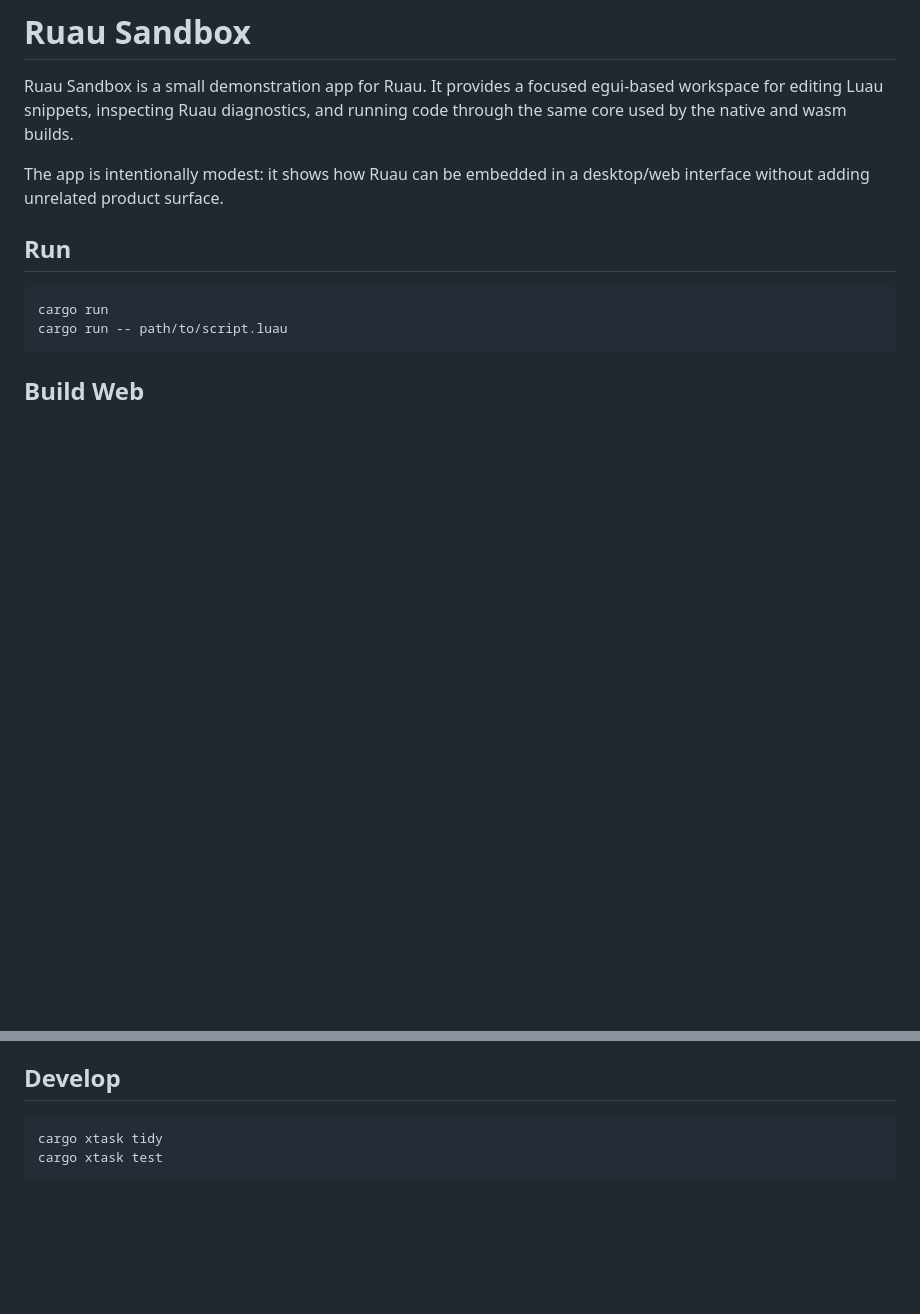
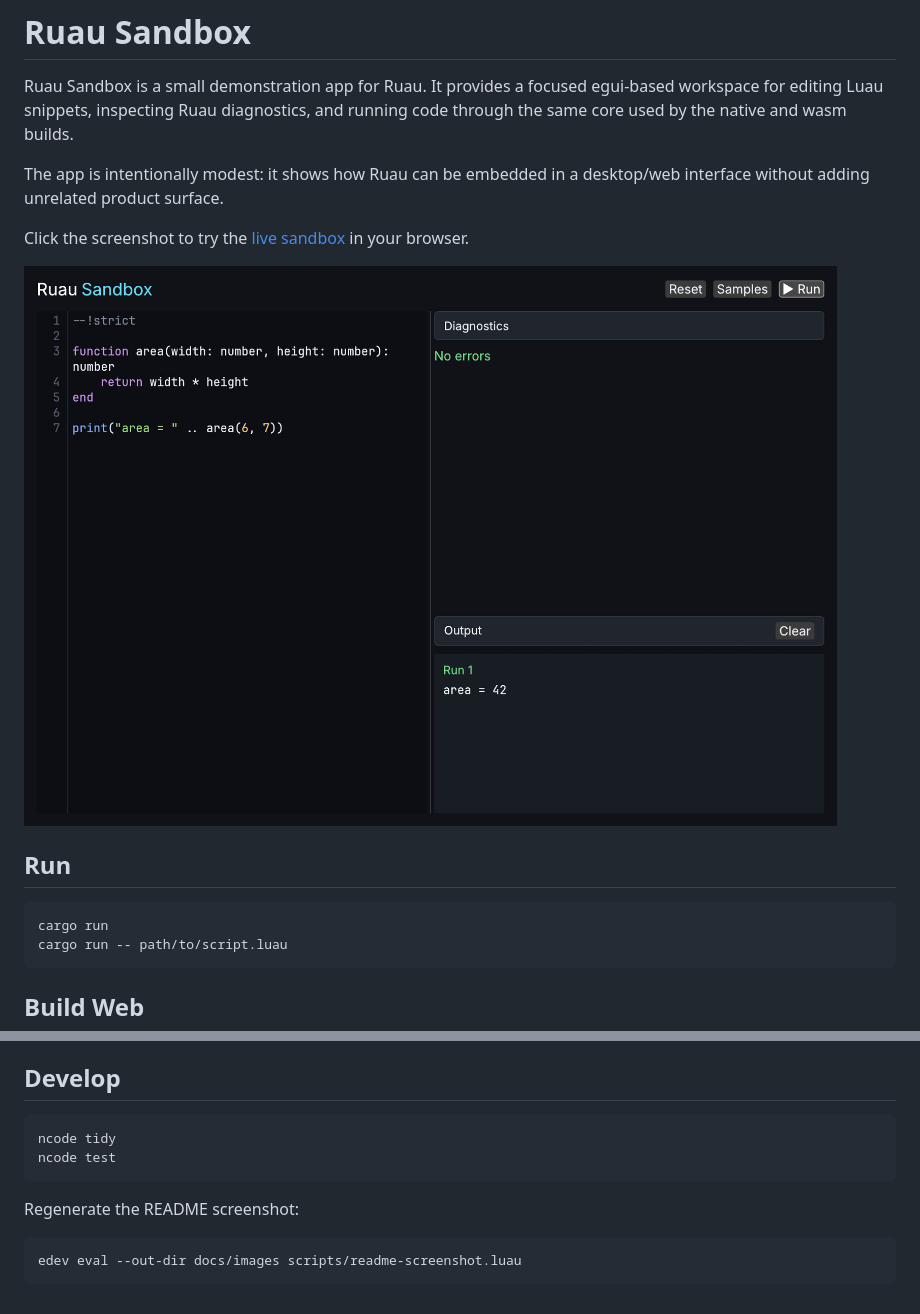
Before and after one commit to cortesi/ruau-sandbox, a Markdown page: README.md, 2 parts joined by grey strips. Rendered like a GitHub page; pictures changed too: docs/images/readme-screenshot-img_0.jpg (added); blank space fills up the shorter version.

Commit message:
docs: add live sandbox preview

````diff
--- a/README.md
+++ b/README.md
@@ -6,6 +6,13 @@ running code through the same core used by the native and wasm builds.
 
 The app is intentionally modest: it shows how Ruau can be embedded in a
 desktop/web interface without adding unrelated product surface.
+
+Click the screenshot to try the [live sandbox][live-sandbox] in your browser.
+
+[![Ruau Sandbox running the default area example][sandbox-screenshot]][live-sandbox]
+
+[live-sandbox]: https://cortesi.github.io/ruau-sandbox/
+[sandbox-screenshot]: docs/images/readme-screenshot-img_0.jpg
 
 ## Run
 
@@ -25,6 +32,12 @@ The production bundle is written to `dist/`.
 ## Develop
 
 ```sh
-cargo xtask tidy
-cargo xtask test
+ncode tidy
+ncode test
 ```
+
+Regenerate the README screenshot:
+
+```sh
+edev eval --out-dir docs/images scripts/readme-screenshot.luau
+```
````
Also changed, not shown: DEV.md (+2 -2 lines), 1 other file.
